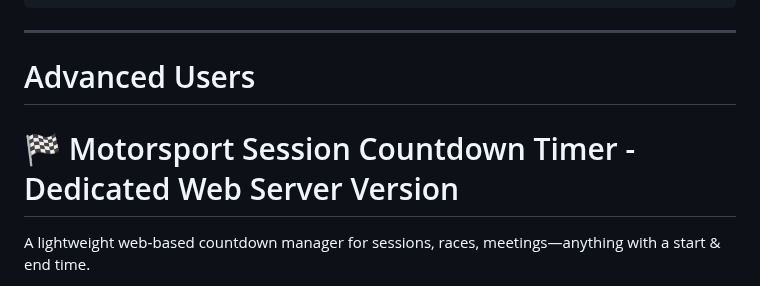
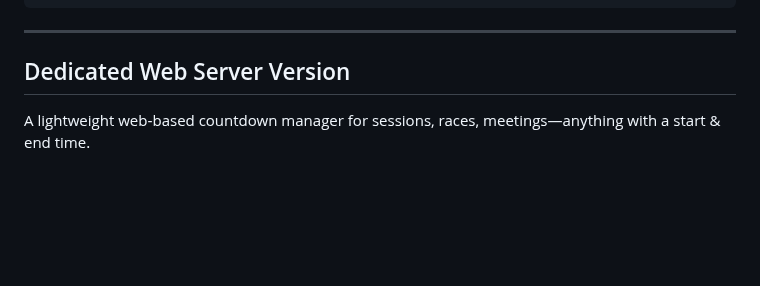
Before and after one commit to CamelBruh/Motorsport-Session-Countdown, a Markdown page: README.md, the part around one of its changes. GitHub-like rendering; blank space fills up the shorter version.

```diff
--- a/README.md
+++ b/README.md
@@ -76,9 +80,7 @@ A fully local, browser-based countdown manager for motorsport sessions and event
 
 ---
 
-# Advanced Users
-
-# 🏁 Motorsport Session Countdown Timer - Dedicated Web Server Version
+## Dedicated Web Server Version
 
 A lightweight web‑based countdown manager for sessions, races, meetings—anything with a start & end time.
 
```
Also changed, not shown: other parts of README.md (+5 -1 lines).
